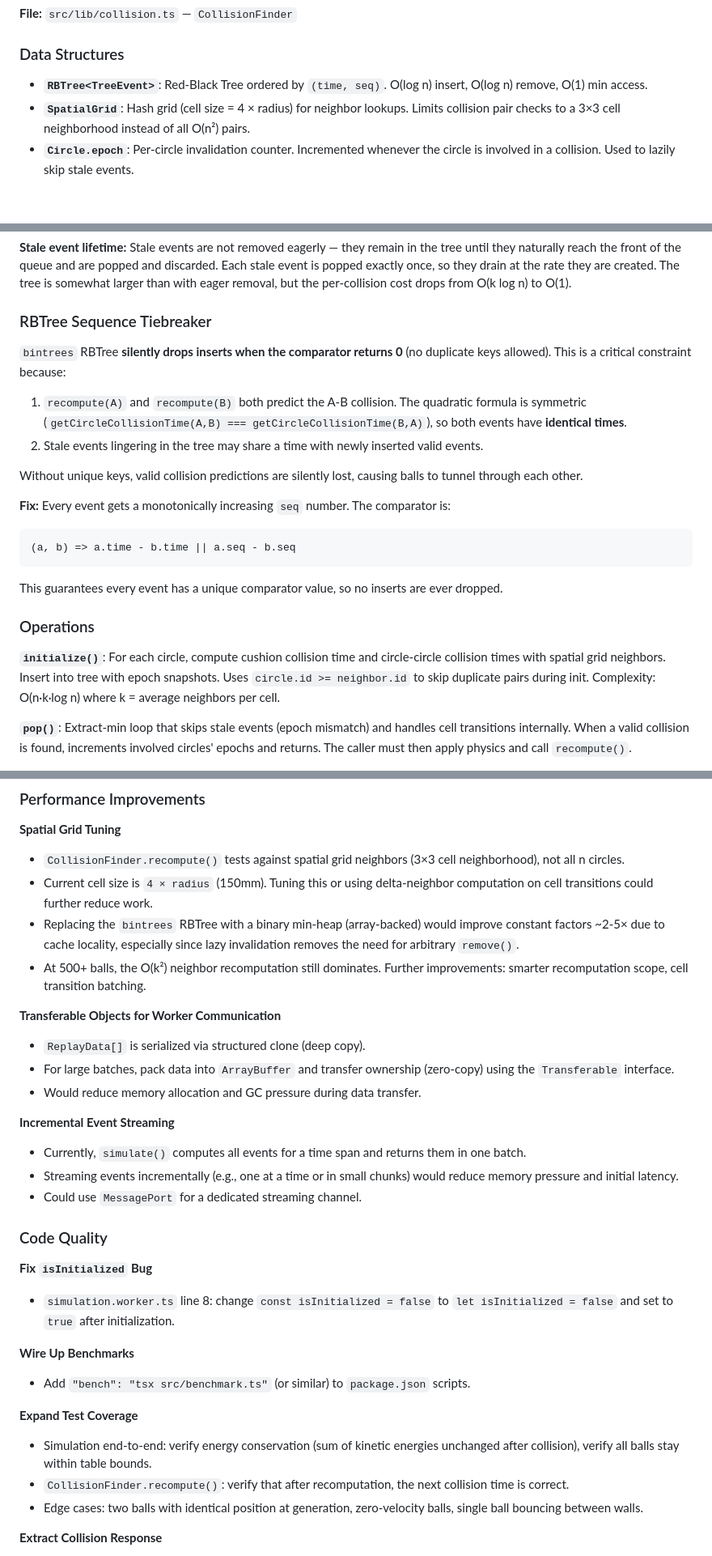
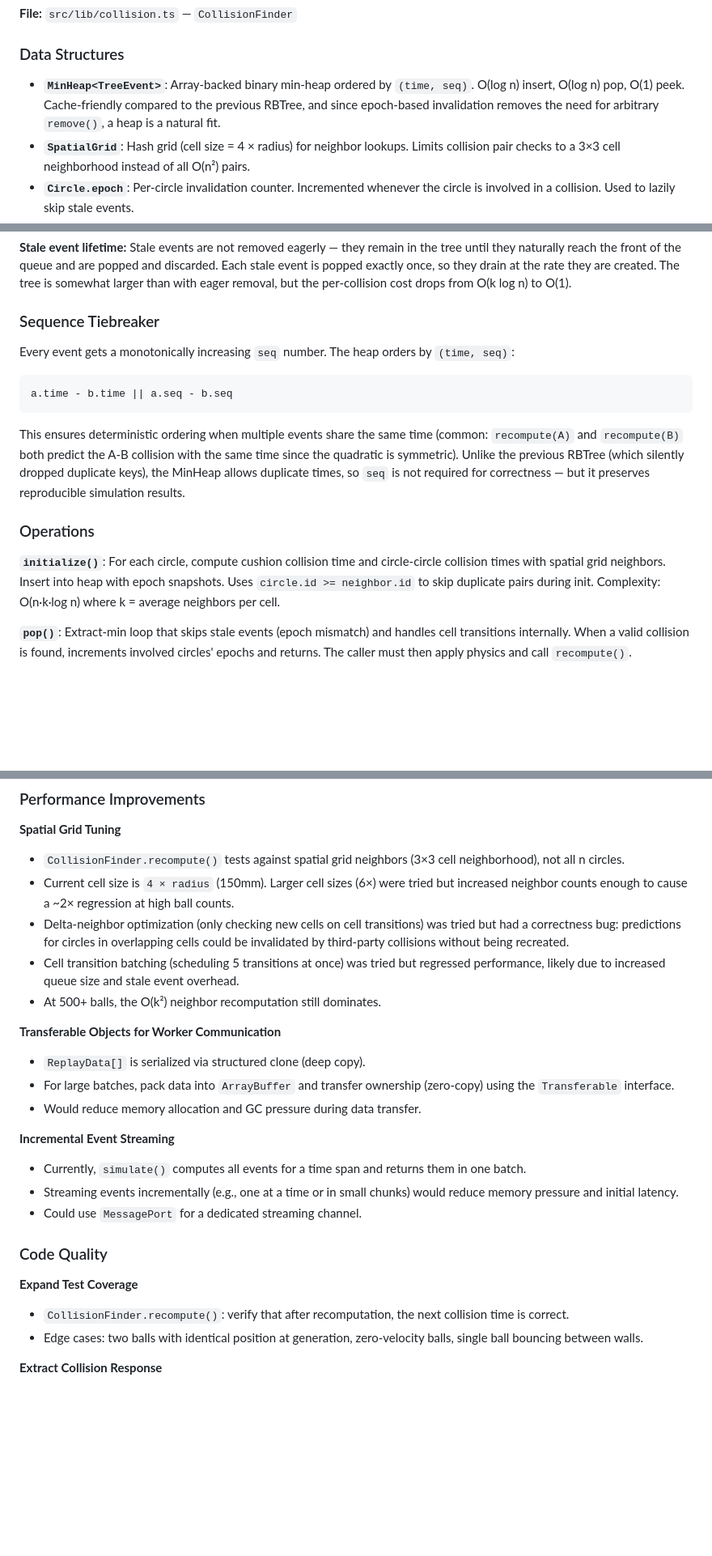
Before and after one commit to TimBeyer/balls, a Markdown page: docs/ARCHITECTURE.md, 3 parts joined by grey strips. Shown at 81% size. Drawn GitHub-style; blank space fills up the shorter version.

Commit message:
docs: update ARCHITECTURE.md for MinHeap and tried optimizations
- Replace all RBTree references with MinHeap
- Document that seq tiebreaker is for determinism, not correctness (unlike RBTree)
- Update performance section: document tried-and-reverted optimizations
  (delta-neighbor, cell transition batching, larger cell size) with reasons
- Remove completed code quality items (isInitialized fix, benchmark wiring)

https://claude.ai/code/session_0172Z6hrrnQv4DMBxxywSAVG

````diff
--- a/docs/ARCHITECTURE.md
+++ b/docs/ARCHITECTURE.md
@@ -129,7 +129,7 @@ Tangent components are preserved (no friction). All masses are currently equal (
 
 ### Data Structures
 
-- **`RBTree<TreeEvent>`**: Red-Black Tree ordered by `(time, seq)`. O(log n) insert, O(log n) remove, O(1) min access.
+- **`MinHeap<TreeEvent>`**: Array-backed binary min-heap ordered by `(time, seq)`. O(log n) insert, O(log n) pop, O(1) peek. Cache-friendly compared to the previous RBTree, and since epoch-based invalidation removes the need for arbitrary `remove()`, a heap is a natural fit.
 - **`SpatialGrid`**: Hash grid (cell size = 4 × radius) for neighbor lookups. Limits collision pair checks to a 3×3 cell neighborhood instead of all O(n²) pairs.
 - **`Circle.epoch`**: Per-circle invalidation counter. Incremented whenever the circle is involved in a collision. Used to lazily skip stale events.
 
@@ -153,26 +153,19 @@ Stale event encountered (pop() loop):
 
 **Stale event lifetime:** Stale events are not removed eagerly — they remain in the tree until they naturally reach the front of the queue and are popped and discarded. Each stale event is popped exactly once, so they drain at the rate they are created. The tree is somewhat larger than with eager removal, but the per-collision cost drops from O(k log n) to O(1).
 
-### RBTree Sequence Tiebreaker
+### Sequence Tiebreaker
 
-`bintrees` RBTree **silently drops inserts when the comparator returns 0** (no duplicate keys allowed). This is a critical constraint because:
-
-1. `recompute(A)` and `recompute(B)` both predict the A-B collision. The quadratic formula is symmetric (`getCircleCollisionTime(A,B) === getCircleCollisionTime(B,A)`), so both events have **identical times**.
-2. Stale events lingering in the tree may share a time with newly inserted valid events.
-
-Without unique keys, valid collision predictions are silently lost, causing balls to tunnel through each other.
-
-**Fix:** Every event gets a monotonically increasing `seq` number. The comparator is:
+Every event gets a monotonically increasing `seq` number. The heap orders by `(time, seq)`:
 
 ```typescript
-(a, b) => a.time - b.time || a.seq - b.seq
+a.time - b.time || a.seq - b.seq
 ```
 
-This guarantees every event has a unique comparator value, so no inserts are ever dropped.
+This ensures deterministic ordering when multiple events share the same time (common: `recompute(A)` and `recompute(B)` both predict the A-B collision with the same time since the quadratic is symmetric). Unlike the previous RBTree (which silently dropped duplicate keys), the MinHeap allows duplicate times, so `seq` is not required for correctness — but it preserves reproducible simulation results.
 
 ### Operations
 
-**`initialize()`**: For each circle, compute cushion collision time and circle-circle collision times with spatial grid neighbors. Insert into tree with epoch snapshots. Uses `circle.id >= neighbor.id` to skip duplicate pairs during init. Complexity: O(n·k·log n) where k = average neighbors per cell.
+**`initialize()`**: For each circle, compute cushion collision time and circle-circle collision times with spatial grid neighbors. Insert into heap with epoch snapshots. Uses `circle.id >= neighbor.id` to skip duplicate pairs during init. Complexity: O(n·k·log n) where k = average neighbors per cell.
 
 **`pop()`**: Extract-min loop that skips stale events (epoch mismatch) and handles cell transitions internally. When a valid collision is found, increments involved circles' epochs and returns. The caller must then apply physics and call `recompute()`.
 
@@ -324,9 +317,10 @@ UI is built with Tweakpane (`src/lib/ui.ts`). Parameters are divided into:
 
 **Spatial Grid Tuning**
 - `CollisionFinder.recompute()` tests against spatial grid neighbors (3×3 cell neighborhood), not all n circles.
-- Current cell size is `4 × radius` (150mm). Tuning this or using delta-neighbor computation on cell transitions could further reduce work.
-- Replacing the `bintrees` RBTree with a binary min-heap (array-backed) would improve constant factors ~2-5× due to cache locality, especially since lazy invalidation removes the need for arbitrary `remove()`.
-- At 500+ balls, the O(k²) neighbor recomputation still dominates. Further improvements: smarter recomputation scope, cell transition batching.
+- Current cell size is `4 × radius` (150mm). Larger cell sizes (6×) were tried but increased neighbor counts enough to cause a ~2× regression at high ball counts.
+- Delta-neighbor optimization (only checking new cells on cell transitions) was tried but had a correctness bug: predictions for circles in overlapping cells could be invalidated by third-party collisions without being recreated.
+- Cell transition batching (scheduling 5 transitions at once) was tried but regressed performance, likely due to increased queue size and stale event overhead.
+- At 500+ balls, the O(k²) neighbor recomputation still dominates.
 
 **Transferable Objects for Worker Communication**
 - `ReplayData[]` is serialized via structured clone (deep copy).
@@ -340,14 +334,7 @@ UI is built with Tweakpane (`src/lib/ui.ts`). Parameters are divided into:
 
 ### Code Quality
 
-**Fix `isInitialized` Bug**
-- `simulation.worker.ts` line 8: change `const isInitialized = false` to `let isInitialized = false` and set to `true` after initialization.
-
-**Wire Up Benchmarks**
-- Add `"bench": "tsx src/benchmark.ts"` (or similar) to `package.json` scripts.
-
 **Expand Test Coverage**
-- Simulation end-to-end: verify energy conservation (sum of kinetic energies unchanged after collision), verify all balls stay within table bounds.
 - `CollisionFinder.recompute()`: verify that after recomputation, the next collision time is correct.
 - Edge cases: two balls with identical position at generation, zero-velocity balls, single ball bouncing between walls.
 
````
Also changed, not shown: other parts of docs/ARCHITECTURE.md (+3 -3 lines).
